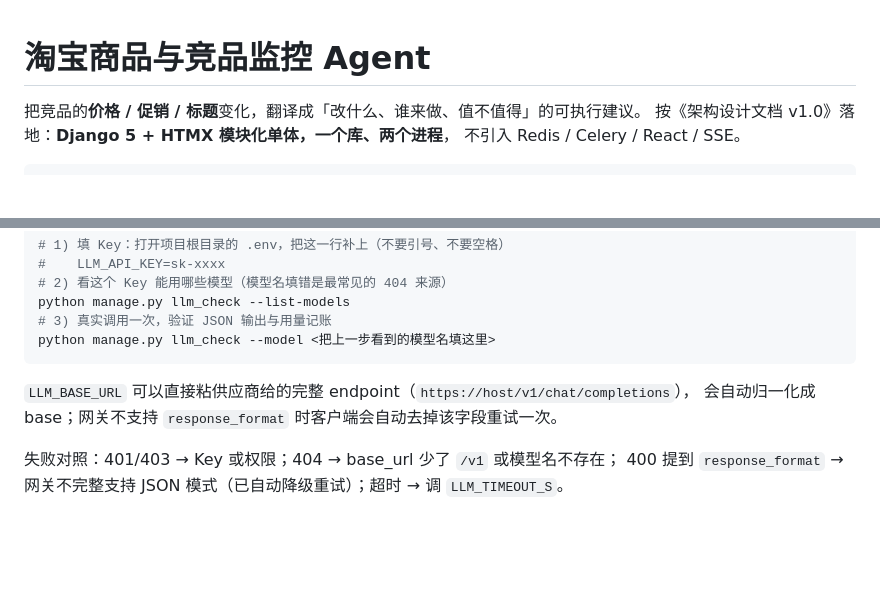
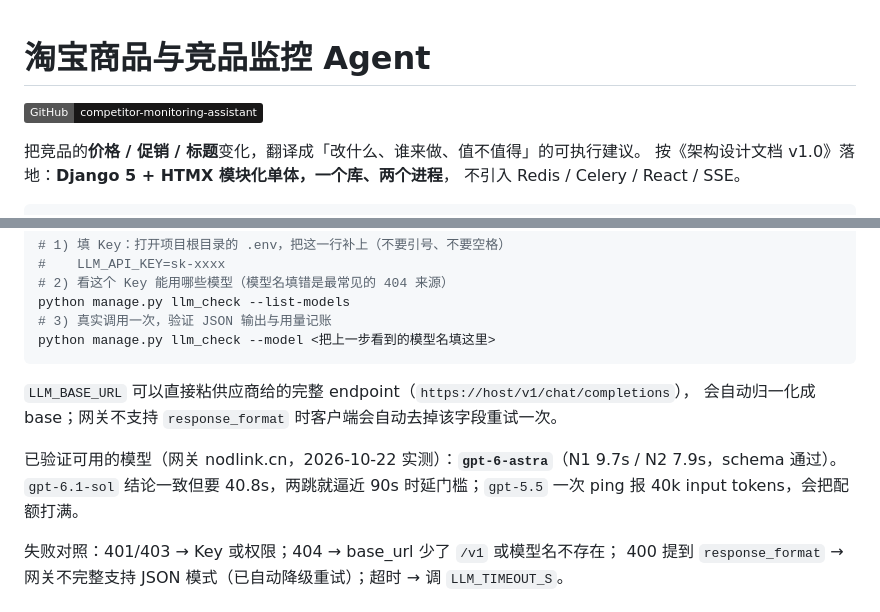
Before and after one commit to Jactbct/competitor-monitoring-assistant-, a Markdown page: README.md, 2 parts joined by grey strips. Drawn GitHub-style; badges without logos; blank space fills up the shorter version.

Commit message:
docs: 记录实测选型（gpt-6-astra）与端到端 LLM 跑通数据；G11 转绿

```diff
--- a/README.md
+++ b/README.md
@@ -1,4 +1,6 @@
 # 淘宝商品与竞品监控 Agent
+
+[![repo](https://img.shields.io/badge/GitHub-competitor--monitoring--assistant-181717?logo=github)](https://github.com/Jactbct/competitor-monitoring-assistant-)
 
 把竞品的**价格 / 促销 / 标题**变化，翻译成「改什么、谁来做、值不值得」的可执行建议。
 按《架构设计文档 v1.0》落地：**Django 5 + HTMX 模块化单体，一个库、两个进程**，
@@ -150,6 +152,9 @@ python manage.py llm_check --model <把上一步看到的模型名填这里>
 `LLM_BASE_URL` 可以直接粘供应商给的完整 endpoint（`https://host/v1/chat/completions`），
 会自动归一化成 base；网关不支持 `response_format` 时客户端会自动去掉该字段重试一次。
 
+已验证可用的模型（网关 nodlink.cn，2026-10-22 实测）：**`gpt-6-astra`**（N1 9.7s / N2 7.9s，schema 通过）。
+`gpt-6.1-sol` 结论一致但要 40.8s，两跳就逼近 90s 时延门槛；`gpt-5.5` 一次 ping 报 40k input tokens，会把配额打满。
+
 失败对照：401/403 → Key 或权限；404 → base_url 少了 `/v1` 或模型名不存在；
 400 提到 `response_format` → 网关不完整支持 JSON 模式（已自动降级重试）；超时 → 调 `LLM_TIMEOUT_S`。
 
```
Also changed, not shown: CHANGELOG.md (+25 -1 lines), docs/发布检查表.md (+2 -2 lines).
